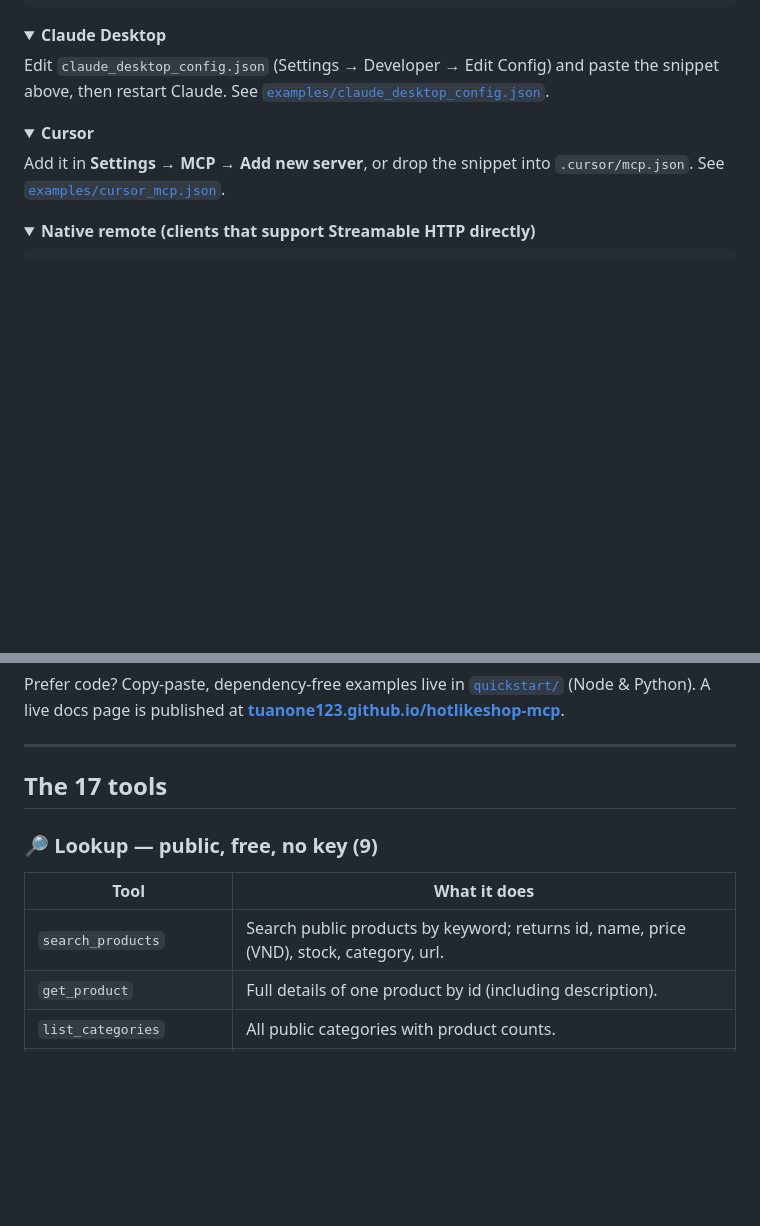
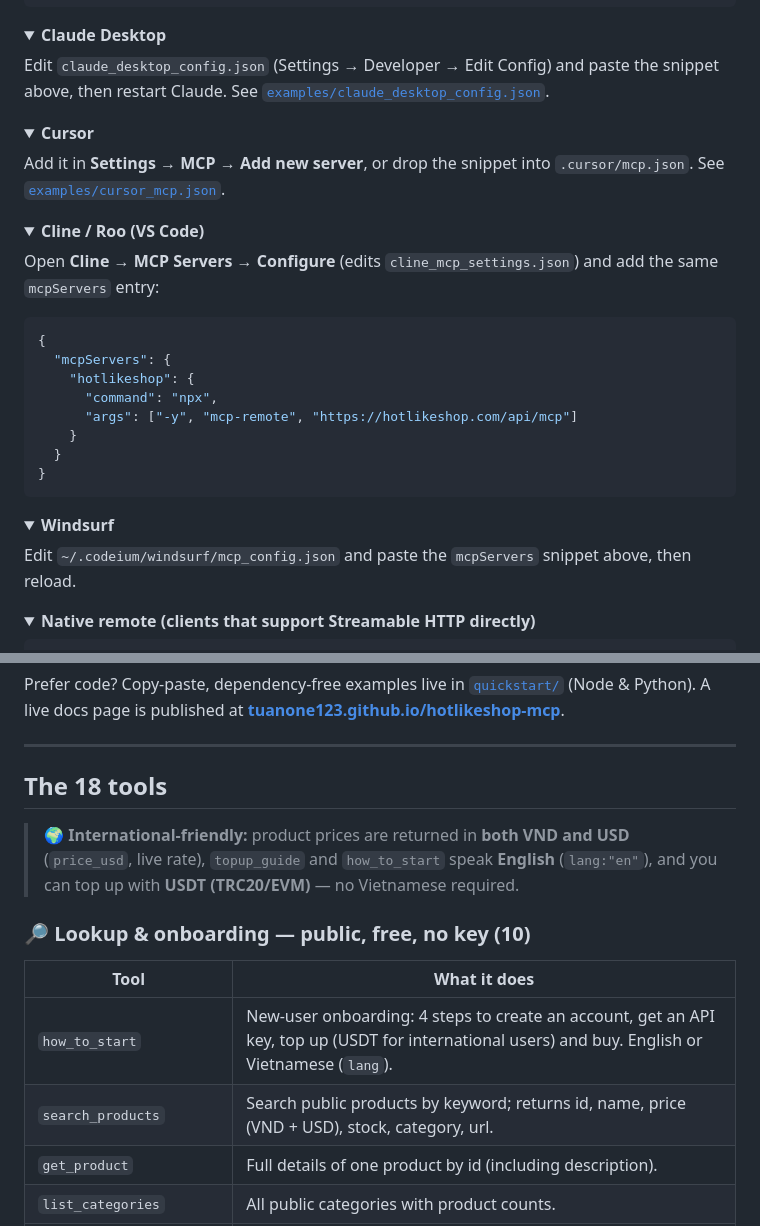
Before and after one commit to tuanone123/hotlikeshop-mcp, a Markdown page: README.md, 2 parts joined by grey strips. Rendered like a GitHub page; folded sections open; blank space fills up the shorter version.

Commit message:
README: add Cline/Windsurf configs, how_to_start tool, USD/EN international note

````diff
--- a/README.md
+++ b/README.md
@@ -57,6 +57,29 @@ Add it in **Settings → MCP → Add new server**, or drop the snippet into `.cu
 </details>
 
 <details>
+<summary><b>Cline / Roo (VS Code)</b></summary>
+
+Open **Cline → MCP Servers → Configure** (edits `cline_mcp_settings.json`) and add the same `mcpServers` entry:
+
+```json
+{
+  "mcpServers": {
+    "hotlikeshop": {
+      "command": "npx",
+      "args": ["-y", "mcp-remote", "https://hotlikeshop.com/api/mcp"]
+    }
+  }
+}
+```
+</details>
+
+<details>
+<summary><b>Windsurf</b></summary>
+
+Edit `~/.codeium/windsurf/mcp_config.json` and paste the `mcpServers` snippet above, then reload.
+</details>
+
+<details>
 <summary><b>Native remote (clients that support Streamable HTTP directly)</b></summary>
 
 ```json
@@ -83,13 +106,16 @@ Prefer code? Copy-paste, dependency-free examples live in [`quickstart/`](./quic
 
 ---
 
-## The 17 tools
+## The 18 tools
 
-### 🔎 Lookup — public, free, no key (9)
+> 🌍 **International-friendly:** product prices are returned in **both VND and USD** (`price_usd`, live rate), `topup_guide` and `how_to_start` speak **English** (`lang:"en"`), and you can top up with **USDT (TRC20/EVM)** — no Vietnamese required.
+
+### 🔎 Lookup & onboarding — public, free, no key (10)
 
 | Tool | What it does |
 |------|--------------|
-| `search_products` | Search public products by keyword; returns id, name, price (VND), stock, category, url. |
+| `how_to_start` | New-user onboarding: 4 steps to create an account, get an API key, top up (USDT for international users) and buy. English or Vietnamese (`lang`). |
+| `search_products` | Search public products by keyword; returns id, name, price (VND + USD), stock, category, url. |
 | `get_product` | Full details of one product by id (including description). |
 | `list_categories` | All public categories with product counts. |
 | `list_category_products` | Products inside a category by `category_id`. |
````
